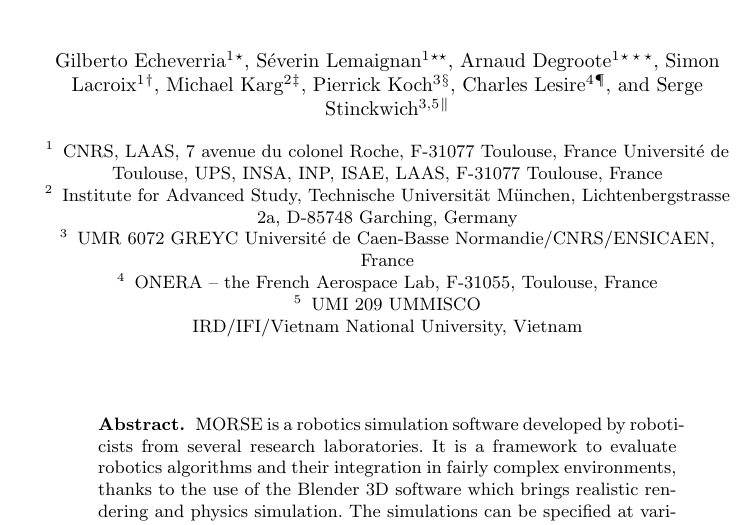
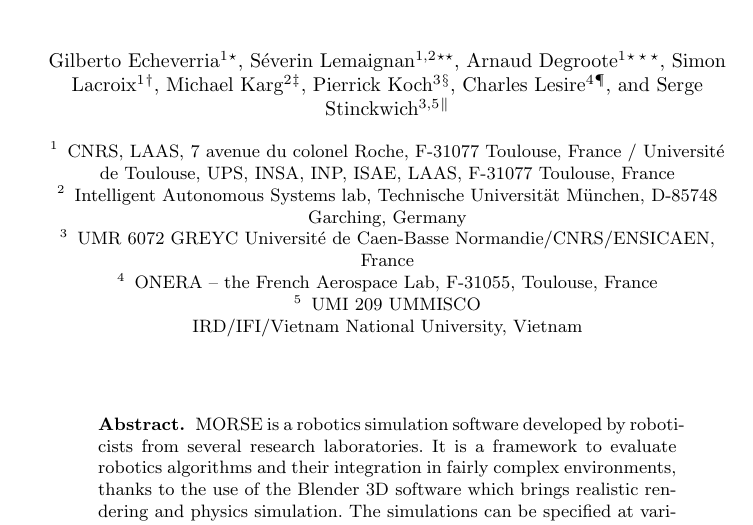
Before and after one commit to gilecheverria/Simpar-2012, a LaTeX thesis (morse-article.tex): part of page 1 of 13, cut so that both start at the same text. Compiled offline with pdfLaTeX.

Commit message:
Fixed some issues in the affiliations

```diff
--- a/morse-article.tex
+++ b/morse-article.tex
@@ -65,7 +65,7 @@
 % LLNCS author list
 %%%%%%%%%%%%%%%%%%%%%%%%%%%%%%%%%%%%%%%%%%%%%
 \author{Gilberto Echeverria\inst{1}\thanks{\email{gechever@laas.fr}}
-    \and S{\'e}verin Lemaignan\inst{1}\thanks{\email{slemaign@laas.fr}}
+    \and S{\'e}verin Lemaignan\inst{1,2}\thanks{\email{slemaign@laas.fr}}
     \and Arnaud Degroote\inst{1}\thanks{\email{adegroot@laas.fr}}
     \and Simon Lacroix\inst{1}\thanks{\email{slacroix@laas.fr}}
     \and Michael Karg\inst{2}\thanks{\email{kargm@in.tum.de}}
@@ -76,11 +76,11 @@
 
 \institute{
     CNRS, LAAS, 7 avenue du colonel Roche, F-31077 Toulouse, France
-    Universit{\'e} de Toulouse, UPS, INSA, INP, ISAE, LAAS,
+    / Universit{\'e} de Toulouse, UPS, INSA, INP, ISAE, LAAS,
     F-31077 Toulouse, France
     \and
-    Institute for Advanced Study, Technische Universit\"{a}t M\"{u}nchen,
-    Lichtenbergstrasse 2a, D-85748 Garching, Germany
+    Intelligent Autonomous Systems lab, Technische Universit\"{a}t M\"{u}nchen,
+    D-85748 Garching, Germany
     \and
     UMR 6072 GREYC Universit{\'e} de Caen-Basse Normandie/CNRS/ENSICAEN, France
     \and
```
